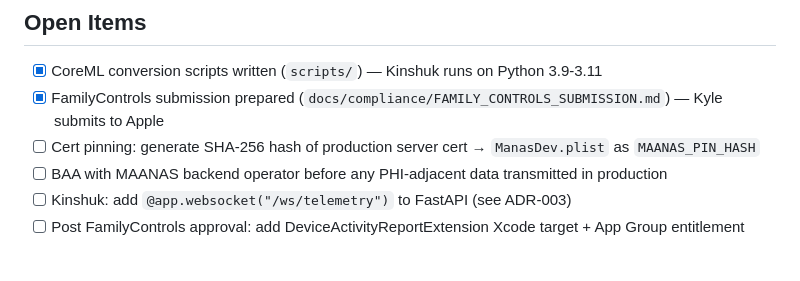
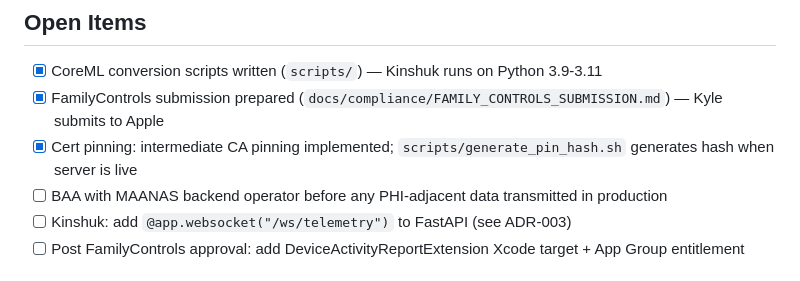
Before and after one commit to kdowney01/manas, a Markdown page: CLAUDE.md, the part around the change. GitHub-like rendering.

```diff
--- a/CLAUDE.md
+++ b/CLAUDE.md
@@ -66,7 +66,7 @@ See `docs/PROJECT_OVERVIEW.md` for full context.
 
 - [x] CoreML conversion scripts written (`scripts/`) — Kinshuk runs on Python 3.9-3.11
 - [x] FamilyControls submission prepared (`docs/compliance/FAMILY_CONTROLS_SUBMISSION.md`) — Kyle submits to Apple
-- [ ] Cert pinning: generate SHA-256 hash of production server cert → `ManasDev.plist` as `MAANAS_PIN_HASH`
+- [x] Cert pinning: intermediate CA pinning implemented; `scripts/generate_pin_hash.sh` generates hash when server is live
 - [ ] BAA with MAANAS backend operator before any PHI-adjacent data transmitted in production
 - [ ] Kinshuk: add `@app.websocket("/ws/telemetry")` to FastAPI (see ADR-003)
 - [ ] Post FamilyControls approval: add DeviceActivityReportExtension Xcode target + App Group entitlement
```
Also changed, not shown: docs/history/PROJECT_HISTORY.md (+23 -4 lines).
